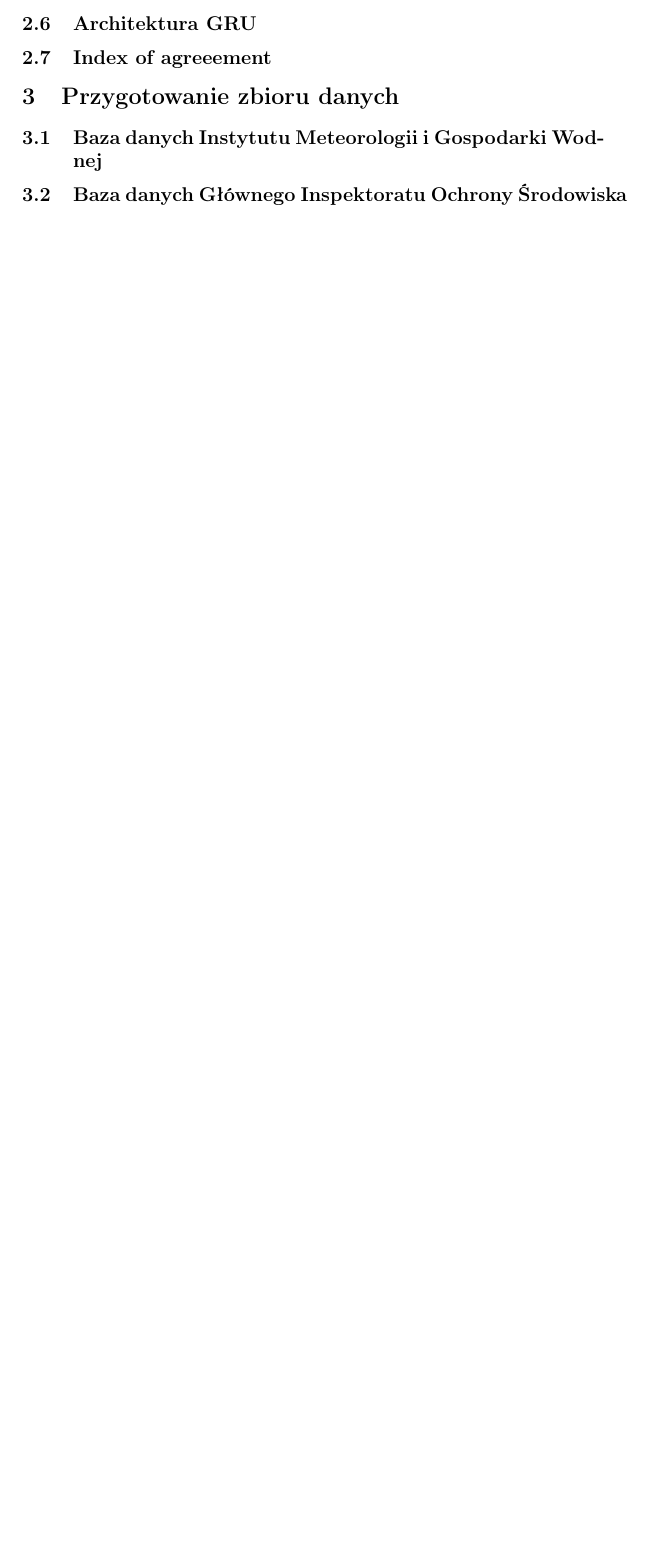
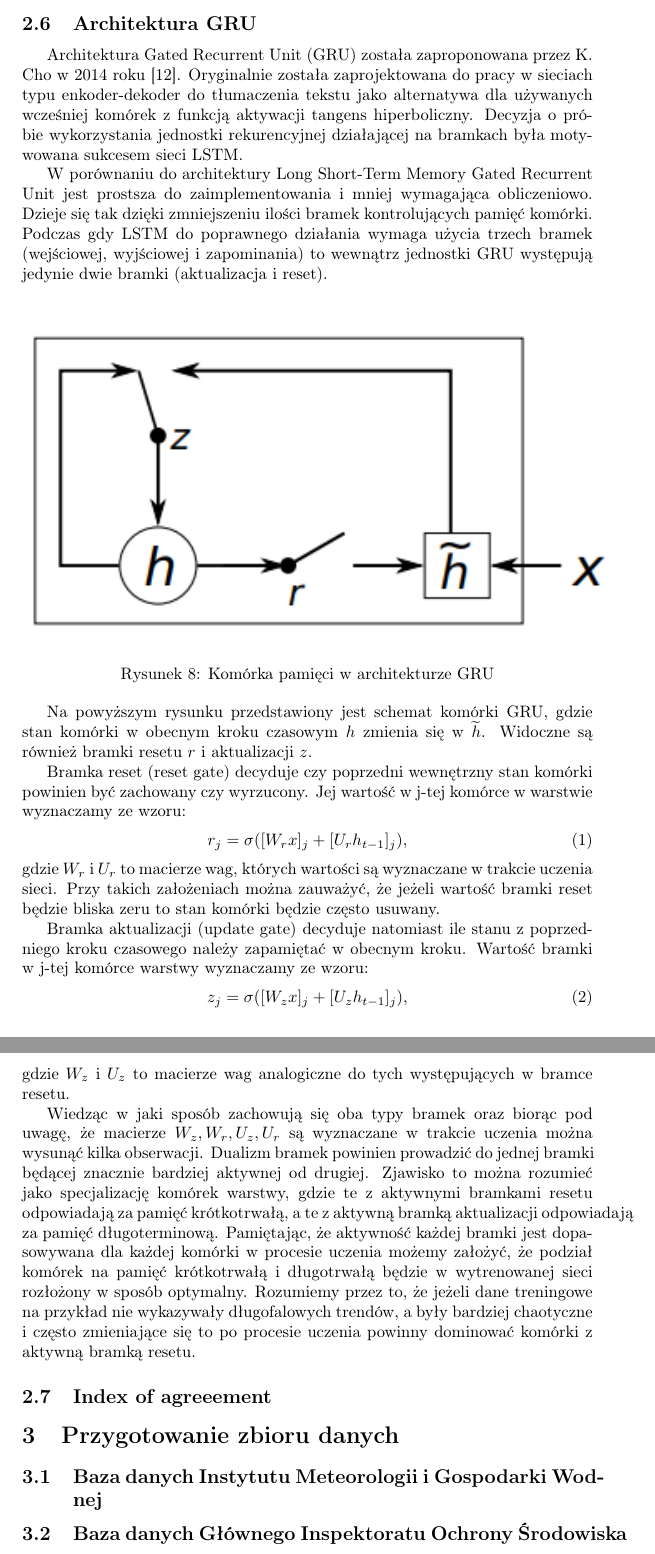
Before and after one commit to piotrkumala/magisterka, a LaTeX document (magisterka.tex): part of page 12 of 13 before the commit and two parts of pages 12 and 13 of 15 after it, the two joined at a grey line, cut so that both start at the same text, the shorter picture padded with empty space. Compiled offline with pdfLaTeX.

Commit message:
Add section about GRU

```diff
--- a/magisterka.tex
+++ b/magisterka.tex
@@ -210,5 +211,31 @@
+\subsection{Architektura GRU}
 
-\subsection{Architektura GRU}
+Architektura Gated Recurrent Unit (GRU) została zaproponowana przez K. Cho w 2014 roku \cite{https://doi.org/10.48550/arxiv.1406.1078}. Oryginalnie została zaprojektowana do pracy w sieciach typu enkoder-dekoder do tłumaczenia tekstu jako alternatywa dla używanych wcześniej komórek z funkcją aktywacji tangens hiperboliczny. Decyzja o próbie wykorzystania jednostki rekurencyjnej działającej na bramkach była motywowana sukcesem sieci LSTM.
+
+W porównaniu do architektury Long Short-Term Memory Gated Recurrent Unit jest prostsza do zaimplementowania i mniej wymagająca obliczeniowo. Dzieje się tak dzięki zmniejszeniu ilości bramek kontrolujących pamięć komórki. Podczas gdy LSTM do poprawnego działania wymaga użycia trzech bramek (wejściowej, wyjściowej i zapominania) to wewnątrz jednostki GRU występują jedynie dwie bramki (aktualizacja i reset).
+
+\begin{figure}[!ht]
+	\centering
+	\makebox[0pt]{\includegraphics[scale=1]{gru_schema.png}}
+	\caption{Komórka pamięci w architekturze GRU}
+\end{figure}
+\FloatBarrier
+
+Na powyższym rysunku przedstawiony jest schemat komórki GRU, gdzie stan komórki w obecnym kroku czasowym $h$ zmienia się w $\widetilde{h}$. Widoczne są również bramki resetu $r$ i aktualizacji $z$.
+
+Bramka reset (reset gate) decyduje czy poprzedni wewnętrzny stan komórki powinien być zachowany czy wyrzucony. Jej wartość w j-tej komórce w warstwie wyznaczamy ze wzoru:
+\begin{equation}
+	r_j = \sigma([W_rx]_j + [U_rh_{t-1}]_j),
+\end{equation}
+gdzie $W_r$ i $U_r$ to macierze wag, których wartości są wyznaczane w trakcie uczenia sieci. Przy takich założeniach można zauważyć, że jeżeli wartość bramki reset będzie bliska zeru to stan komórki będzie często usuwany.
+
+Bramka aktualizacji (update gate) decyduje natomiast ile stanu z poprzedniego kroku czasowego należy zapamiętać w obecnym kroku. Wartość bramki w j-tej komórce warstwy wyznaczamy ze wzoru:
+\begin{equation}
+	z_j = \sigma([W_zx]_j + [U_zh_{t-1}]_j),
+\end{equation}
+gdzie $W_z$ i $U_z$ to macierze wag analogiczne do tych występujących w bramce resetu.
+
+Wiedząc w jaki sposób zachowują się oba typy bramek oraz biorąc pod uwagę, że macierze $W_z, W_r, U_z, U_r$ są wyznaczane w trakcie uczenia można wysunąć kilka obserwacji. Dualizm bramek powinien prowadzić do jednej bramki będącej znacznie bardziej aktywnej od drugiej. Zjawisko to można rozumieć jako specjalizację komórek warstwy, gdzie te z aktywnymi bramkami resetu odpowiadają za pamięć krótkotrwałą, a te z aktywną bramką aktualizacji odpowiadają za pamięć długoterminową. Pamiętając, że aktywność każdej bramki jest dopasowywana dla każdej komórki w procesie uczenia możemy założyć, że podział komórek na pamięć krótkotrwałą i długotrwałą będzie w wytrenowanej sieci rozłożony w sposób optymalny. Rozumiemy przez to, że jeżeli dane treningowe na przykład nie wykazywały długofalowych trendów, a były bardziej chaotyczne i często zmieniające się to po procesie uczenia powinny dominować komórki z aktywną bramką resetu.
 \subsection{Index of agreeement}
 
 \section{Przygotowanie zbioru danych}
```
Also changed, not shown: refs.bib (+18 -0 lines), img/gru_schema.png (added), img/lstm_with_forget_gate_schema.png, magisterka.bbl, magisterka.tex (5 more changed lines), 2 other files.
